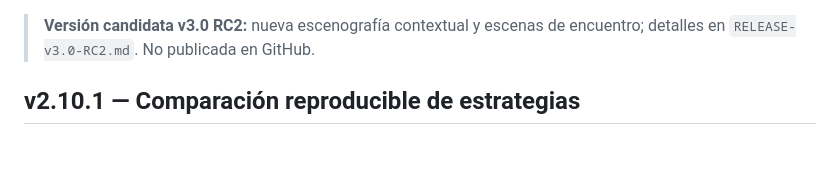
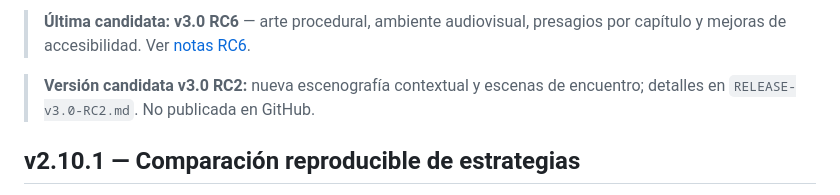
Before and after one commit to ivan7800/DEAD-CABIN-404, a Markdown page: README.md, the part around the change. Rendered like a GitHub page; blank space fills up the shorter version.

Commit message:
docs(RC6): actualizar referencia de lanzamiento

```diff
--- a/README.md
+++ b/README.md
@@ -1,3 +1,5 @@
+> **Última candidata: v3.0 RC6** — arte procedural, ambiente audiovisual, presagios por capítulo y mejoras de accesibilidad. Ver [notas RC6](RELEASE-v3.0-RC6.md).
+
 > **Versión candidata v3.0 RC2:** nueva escenografía contextual y escenas de encuentro; detalles en `RELEASE-v3.0-RC2.md`. No publicada en GitHub.
 
 ## v2.10.1 — Comparación reproducible de estrategias
```
